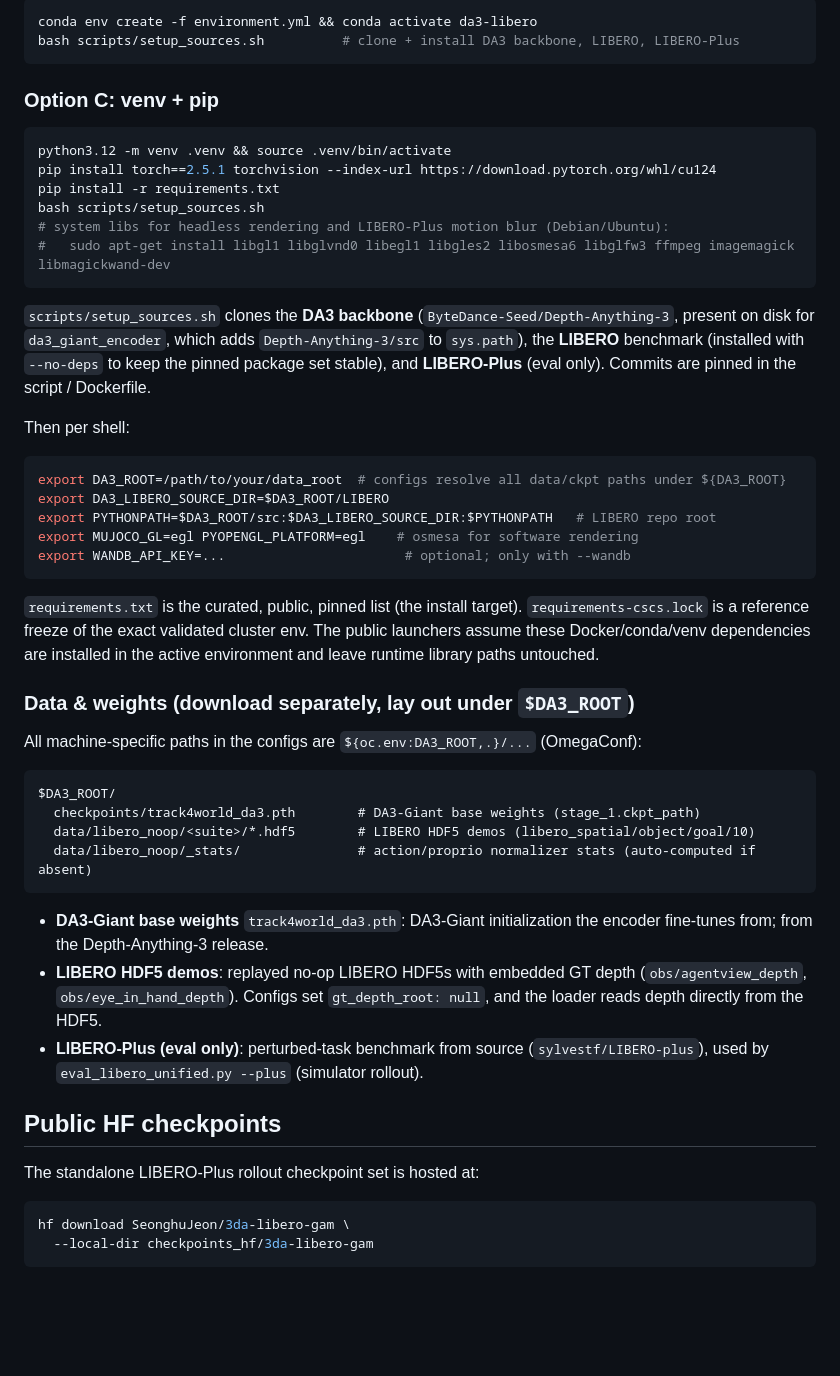
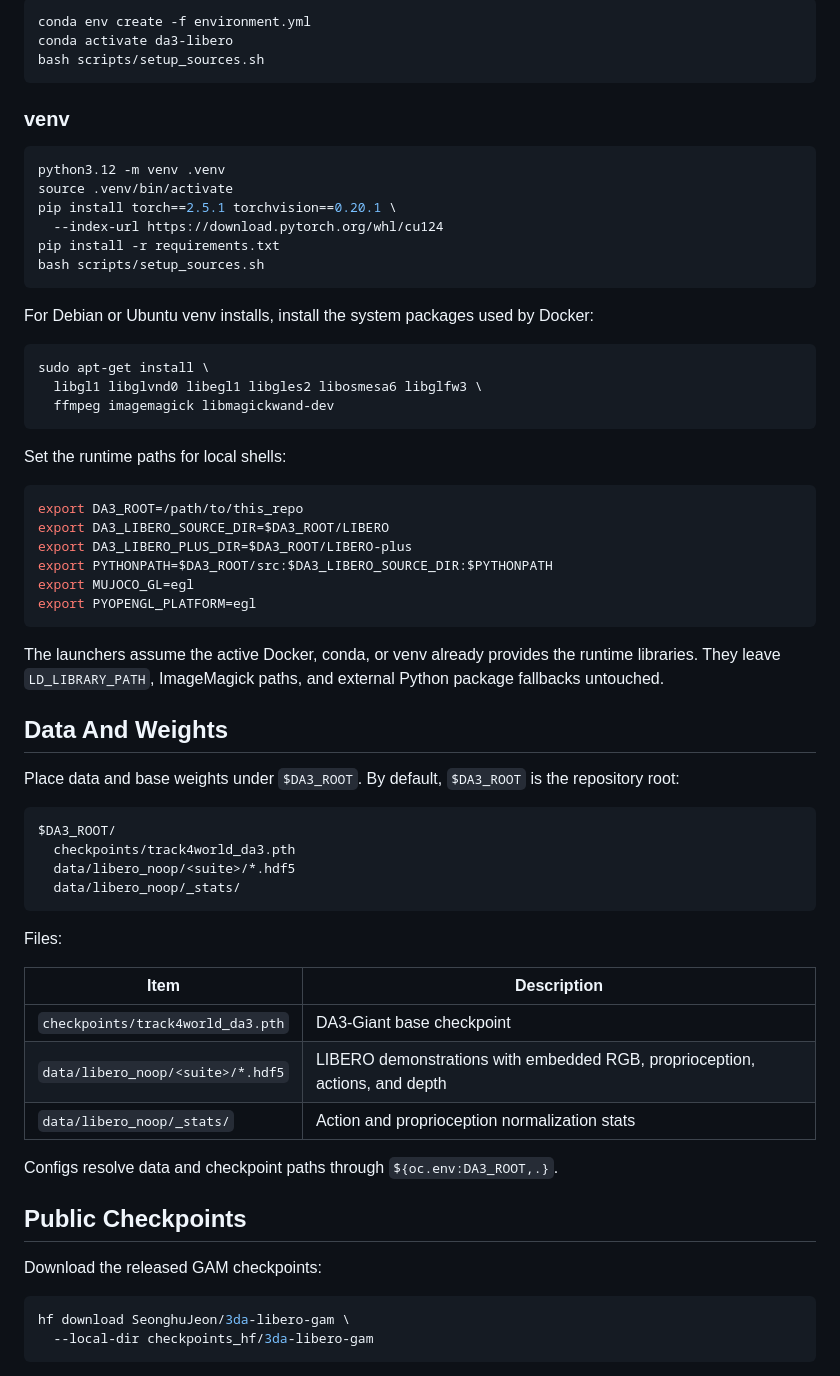
Before and after one commit to JeonSeongHu/gam_test, a Markdown page: README.md, the part around one of its changes. Drawn GitHub-style; blank space fills up the shorter version.

Commit message:
docs: rewrite README for GAM paper release

````diff
--- a/README.md
+++ b/README.md
@@ -67,55 +94,68 @@ docker run --gpus all -it --rm \
 ```bash
-conda env create -f environment.yml && conda activate da3-libero
-bash scripts/setup_sources.sh          # clone + install DA3 backbone, LIBERO, LIBERO-Plus
+conda env create -f environment.yml
+conda activate da3-libero
+bash scripts/setup_sources.sh
 ```
 
-### Option C: venv + pip
+### venv
+
 ```bash
-python3.12 -m venv .venv && source .venv/bin/activate
-pip install torch==2.5.1 torchvision --index-url https://download.pytorch.org/whl/cu124
+python3.12 -m venv .venv
+source .venv/bin/activate
+pip install torch==2.5.1 torchvision==0.20.1 \
+  --index-url https://download.pytorch.org/whl/cu124
 pip install -r requirements.txt
 bash scripts/setup_sources.sh
-# system libs for headless rendering and LIBERO-Plus motion blur (Debian/Ubuntu):
-#   sudo apt-get install libgl1 libglvnd0 libegl1 libgles2 libosmesa6 libglfw3 ffmpeg imagemagick libmagickwand-dev
 ```
 
-`scripts/setup_sources.sh` clones the **DA3 backbone** (`ByteDance-Seed/Depth-Anything-3`,
-present on disk for `da3_giant_encoder`, which adds `Depth-Anything-3/src` to `sys.path`),
-the **LIBERO** benchmark (installed with `--no-deps` to keep the pinned package set stable),
-and **LIBERO-Plus** (eval only).
-Commits are pinned in the script / Dockerfile.
+For Debian or Ubuntu venv installs, install the system packages used by Docker:
 
-Then per shell:
 ```bash
-export DA3_ROOT=/path/to/your/data_root  # configs resolve all data/ckpt paths under ${DA3_ROOT}
-export DA3_LIBERO_SOURCE_DIR=$DA3_ROOT/LIBERO
-export PYTHONPATH=$DA3_ROOT/src:$DA3_LIBERO_SOURCE_DIR:$PYTHONPATH   # LIBERO repo root
-export MUJOCO_GL=egl PYOPENGL_PLATFORM=egl    # osmesa for software rendering
-export WANDB_API_KEY=...                       # optional; only with --wandb
+sudo apt-get install \
+  libgl1 libglvnd0 libegl1 libgles2 libosmesa6 libglfw3 \
+  ffmpeg imagemagick libmagickwand-dev
 ```
 
-`requirements.txt` is the curated, public, pinned list (the install target).
-`requirements-cscs.lock` is a reference freeze of the exact validated cluster env.
-The public launchers assume these Docker/conda/venv dependencies are installed
-in the active environment and leave runtime library paths untouched.
+Set the runtime paths for local shells:
 
-### Data & weights (download separately, lay out under `$DA3_ROOT`)
-All machine-specific paths in the configs are `${oc.env:DA3_ROOT,.}/...` (OmegaConf):
-
-```
-$DA3_ROOT/
-  checkpoints/track4world_da3.pth        # DA3-Giant base weights (stage_1.ckpt_path)
-  data/libero_noop/<suite>/*.hdf5        # LIBERO HDF5 demos (libero_spatial/object/goal/10)
-  data/libero_noop/_stats/               # action/proprio normalizer stats (auto-computed if absent)
+```bash
+export DA3_ROOT=/path/to/this_repo
+export DA3_LIBERO_SOURCE_DIR=$DA3_ROOT/LIBERO
+export DA3_LIBERO_PLUS_DIR=$DA3_ROOT/LIBERO-plus
+export PYTHONPATH=$DA3_ROOT/src:$DA3_LIBERO_SOURCE_DIR:$PYTHONPATH
+export MUJOCO_GL=egl
+export PYOPENGL_PLATFORM=egl
 ```
 
-- **DA3-Giant base weights** `track4world_da3.pth`: DA3-Giant initialization the encoder fine-tunes from; from the Depth-Anything-3 release.
-- **LIBERO HDF5 demos**: replayed no-op LIBERO HDF5s with embedded GT depth (`obs/agentview_depth`, `obs/eye_in_hand_depth`). Configs set `gt_depth_root: null`, and the loader reads depth directly from the HDF5.
-- **LIBERO-Plus (eval only)**: perturbed-task benchmark from source (`sylvestf/LIBERO-plus`), used by `eval_libero_unified.py --plus` (simulator rollout).
+The launchers assume the active Docker, conda, or venv already provides the
+runtime libraries. They leave `LD_LIBRARY_PATH`, ImageMagick paths, and external
+Python package fallbacks untouched.
 
-## Public HF checkpoints
+## Data And Weights
 
-The standalone LIBERO-Plus rollout checkpoint set is hosted at:
+Place data and base weights under `$DA3_ROOT`. By default, `$DA3_ROOT` is the
+repository root:
+
+```text
+$DA3_ROOT/
+  checkpoints/track4world_da3.pth
+  data/libero_noop/<suite>/*.hdf5
+  data/libero_noop/_stats/
+```
+
+Files:
+
+| Item | Description |
+|------|-------------|
+| `checkpoints/track4world_da3.pth` | DA3-Giant base checkpoint |
+| `data/libero_noop/<suite>/*.hdf5` | LIBERO demonstrations with embedded RGB, proprioception, actions, and depth |
+| `data/libero_noop/_stats/` | Action and proprioception normalization stats |
+
+Configs resolve data and checkpoint paths through `${oc.env:DA3_ROOT,.}`.
+
+## Public Checkpoints
+
+Download the released GAM checkpoints:
 
 ```bash
 hf download SeonghuJeon/3da-libero-gam \
````
Also changed, not shown: other parts of README.md (+154 -118 lines).
